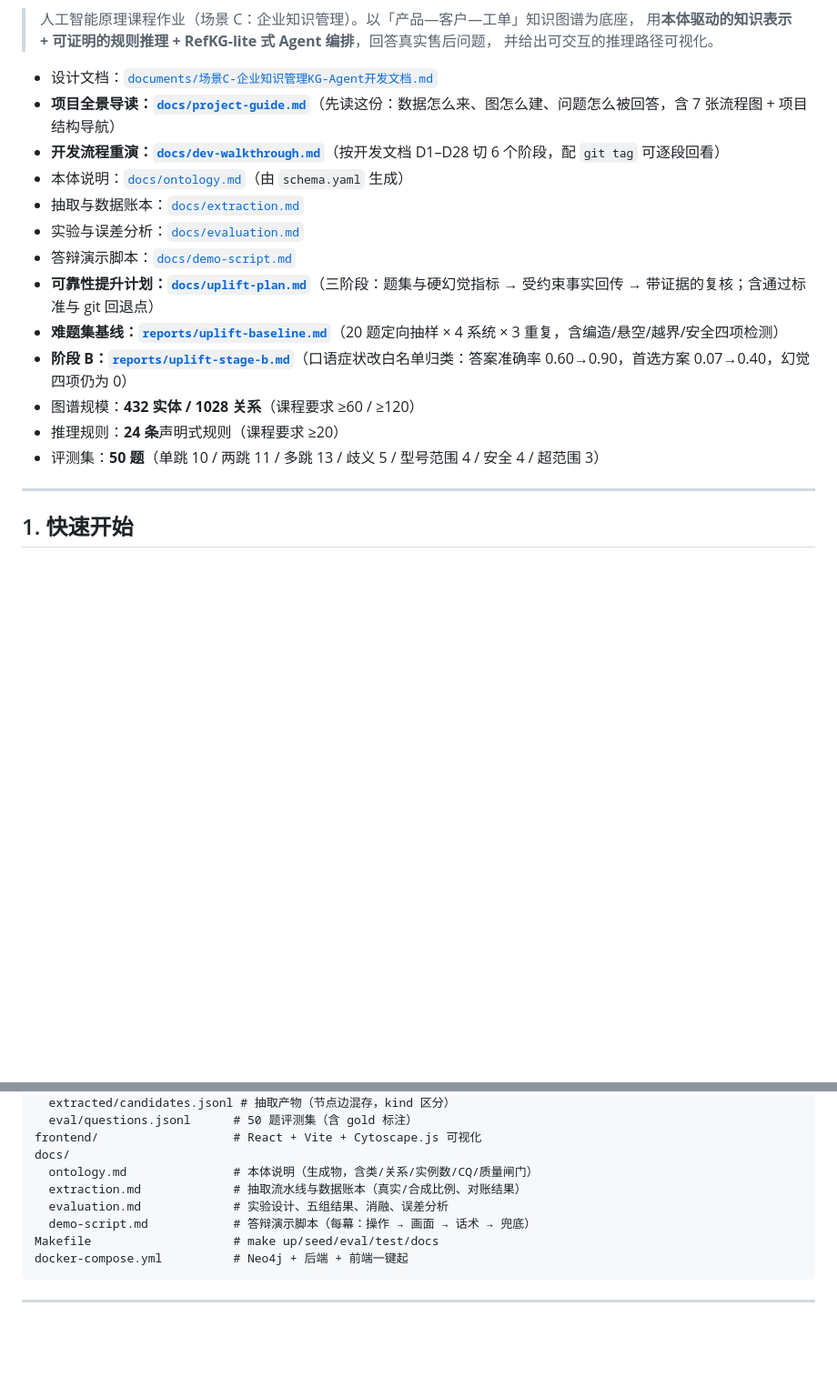
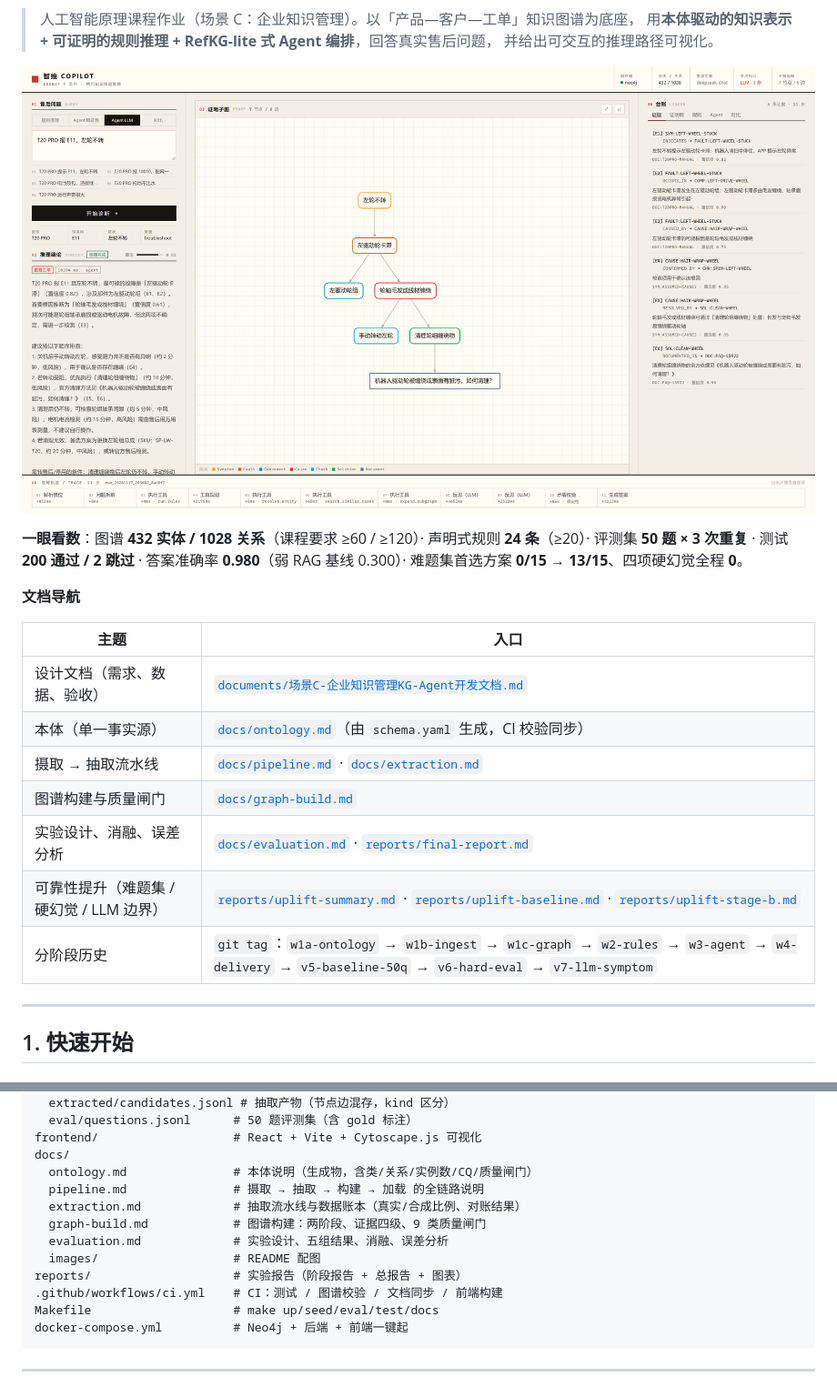
Before and after one commit to OPPOLO-W/zhiwei-copilot, a Markdown page: README.md, 2 parts joined by grey strips. Shown at 91% size. Drawn GitHub-style; pictures changed too: docs/images/ui-main.png (added); blank space fills up the shorter version.

Commit message:
docs(readme): 补 CI 徽章、界面截图与文档导航
README 首屏加 CI/语言徽章与两张真实界面截图（docs/images/），补一份只指向仓库内
现存文档的导航表；测试数按当前结果更新为 200 passed / 2 skipped，并说明 CI 跑什么。
原指向内部文档（项目全景导读、开发重演、演示脚本、提升计划）的链接已移除。

````diff
--- a/README.md
+++ b/README.md
@@ -4,19 +8,23 @@
 > 用**本体驱动的知识表示 + 可证明的规则推理 + RefKG-lite 式 Agent 编排**，回答真实售后问题，
 > 并给出可交互的推理路径可视化。
 
-- 设计文档：[`documents/场景C-企业知识管理KG-Agent开发文档.md`](documents/场景C-企业知识管理KG-Agent开发文档.md)
-- **项目全景导读：[`docs/project-guide.md`](docs/project-guide.md)**（先读这份：数据怎么来、图怎么建、问题怎么被回答，含 7 张流程图 + 项目结构导航）
-- **开发流程重演：[`docs/dev-walkthrough.md`](docs/dev-walkthrough.md)**（按开发文档 D1–D28 切 6 个阶段，配 `git tag` 可逐段回看）
-- 本体说明：[`docs/ontology.md`](docs/ontology.md)（由 `schema.yaml` 生成）
-- 抽取与数据账本：[`docs/extraction.md`](docs/extraction.md)
-- 实验与误差分析：[`docs/evaluation.md`](docs/evaluation.md)
-- 答辩演示脚本：[`docs/demo-script.md`](docs/demo-script.md)
-- **可靠性提升计划：[`docs/uplift-plan.md`](docs/uplift-plan.md)**（三阶段：题集与硬幻觉指标 → 受约束事实回传 → 带证据的复核；含通过标准与 git 回退点）
-- **难题集基线：[`reports/uplift-baseline.md`](reports/uplift-baseline.md)**（20 题定向抽样 × 4 系统 × 3 重复，含编造/悬空/越界/安全四项检测）
-- **阶段 B：[`reports/uplift-stage-b.md`](reports/uplift-stage-b.md)**（口语症状改白名单归类：答案准确率 0.60→0.90，首选方案 0.07→0.40，幻觉四项仍为 0）
-- 图谱规模：**432 实体 / 1028 关系**（课程要求 ≥60 / ≥120）
-- 推理规则：**24 条**声明式规则（课程要求 ≥20）
-- 评测集：**50 题**（单跳 10 / 两跳 11 / 多跳 13 / 歧义 5 / 型号范围 4 / 安全 4 / 超范围 3）
+![界面总览：左栏提问与结论、中栏证明子图、右栏证据与证明树、底部编排时间线](docs/images/ui-main.png)
+
+**一眼看数**：图谱 **432 实体 / 1028 关系**（课程要求 ≥60 / ≥120）· 声明式规则 **24 条**（≥20）·
+评测集 **50 题 × 3 次重复** · 测试 **200 通过 / 2 跳过** · 答案准确率 **0.980**（弱 RAG 基线 0.300）·
+难题集首选方案 **0/15 → 13/15**、四项硬幻觉全程 **0**。
+
+**文档导航**
+
+| 主题 | 入口 |
+| --- | --- |
+| 设计文档（需求、数据、验收） | [`documents/场景C-企业知识管理KG-Agent开发文档.md`](documents/场景C-企业知识管理KG-Agent开发文档.md) |
+| 本体（单一事实源） | [`docs/ontology.md`](docs/ontology.md)（由 `schema.yaml` 生成，CI 校验同步） |
+| 摄取 → 抽取流水线 | [`docs/pipeline.md`](docs/pipeline.md) · [`docs/extraction.md`](docs/extraction.md) |
+| 图谱构建与质量闸门 | [`docs/graph-build.md`](docs/graph-build.md) |
+| 实验设计、消融、误差分析 | [`docs/evaluation.md`](docs/evaluation.md) · [`reports/final-report.md`](reports/final-report.md) |
+| 可靠性提升（难题集 / 硬幻觉 / LLM 边界） | [`reports/uplift-summary.md`](reports/uplift-summary.md) · [`reports/uplift-baseline.md`](reports/uplift-baseline.md) · [`reports/uplift-stage-b.md`](reports/uplift-stage-b.md) |
+| 分阶段历史 | `git tag`：`w1a-ontology` → `w1b-ingest` → `w1c-graph` → `w2-rules` → `w3-agent` → `w4-delivery` → `v5-baseline-50q` → `v6-hard-eval` → `v7-llm-symptom` |
 
 ---
 
@@ -192,9 +200,13 @@ data/
 frontend/                   # React + Vite + Cytoscape.js 可视化
 docs/
   ontology.md               # 本体说明（生成物，含类/关系/实例数/CQ/质量闸门）
+  pipeline.md               # 摄取 → 抽取 → 构建 → 加载 的全链路说明
   extraction.md             # 抽取流水线与数据账本（真实/合成比例、对账结果）
+  graph-build.md            # 图谱构建：两阶段、证据四级、9 类质量闸门
   evaluation.md             # 实验设计、五组结果、消融、误差分析
-  demo-script.md            # 答辩演示脚本（每幕：操作 → 画面 → 话术 → 兜底）
+  images/                   # README 配图
+reports/                    # 实验报告（阶段报告 + 总报告 + 图表）
+.github/workflows/ci.yml    # CI：测试 / 图谱校验 / 文档同步 / 前端构建
 Makefile                    # make up/seed/eval/test/docs
 docker-compose.yml          # Neo4j + 后端 + 前端一键起
 ```
````
Also changed, not shown: other parts of README.md (+21 -1 lines), docs/images/ui-compare.png (added).
